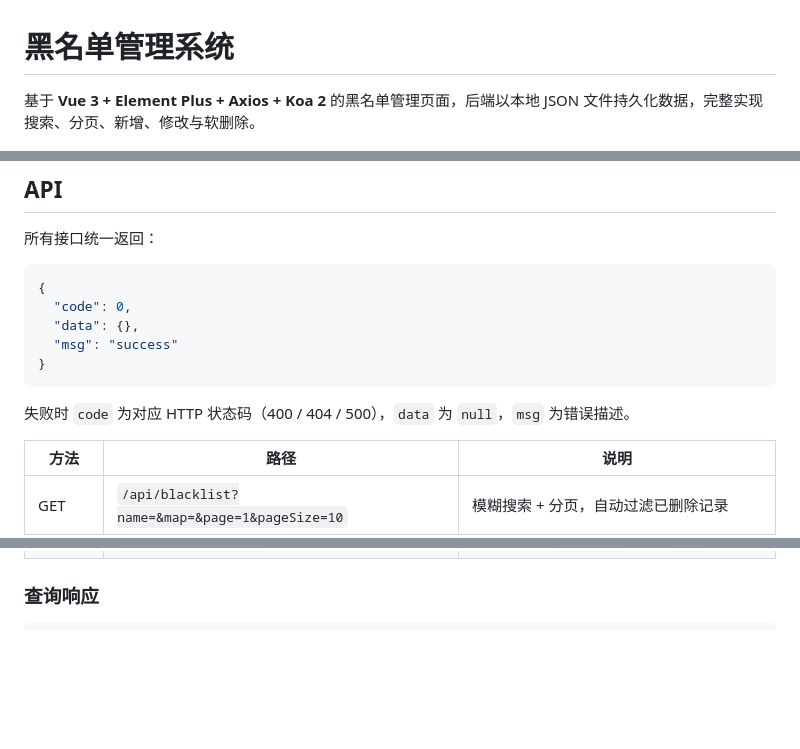
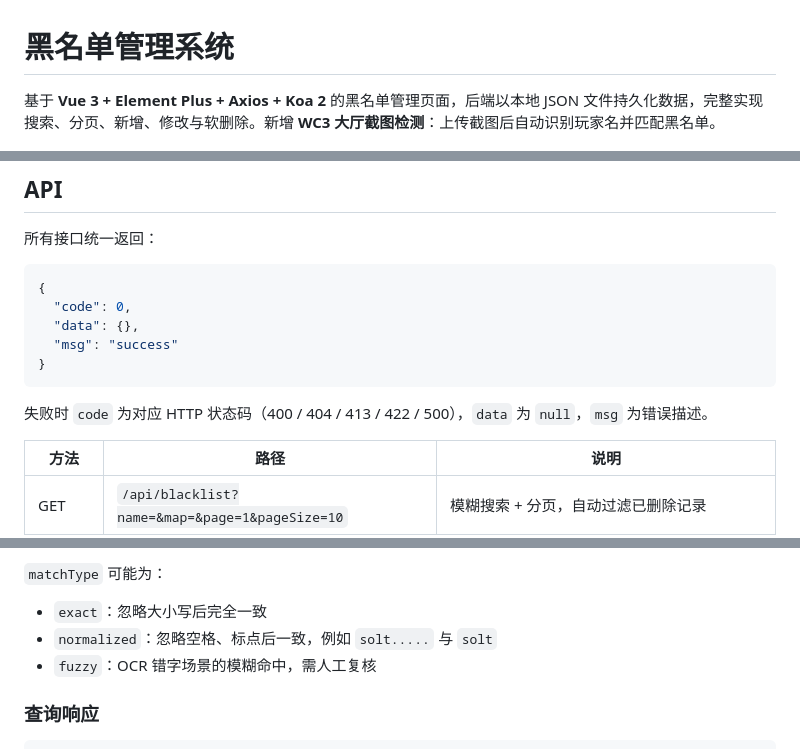
Before and after one commit to niudaren1453/miniBlackList, a Markdown page: README.md, 3 parts joined by grey strips. Drawn GitHub-style; blank space fills up the shorter version.

````diff
--- a/README.md
+++ b/README.md
@@ -1,6 +1,6 @@
 # 黑名单管理系统
 
-基于 **Vue 3 + Element Plus + Axios + Koa 2** 的黑名单管理页面，后端以本地 JSON 文件持久化数据，完整实现搜索、分页、新增、修改与软删除。
+基于 **Vue 3 + Element Plus + Axios + Koa 2** 的黑名单管理页面，后端以本地 JSON 文件持久化数据，完整实现搜索、分页、新增、修改与软删除。新增 **WC3 大厅截图检测**：上传截图后自动识别玩家名并匹配黑名单。
 
 ![页面预览](docs/preview.png)
 
@@ -125,7 +178,7 @@ pnpm preview
 }
 ```
 
-失败时 `code` 为对应 HTTP 状态码（400 / 404 / 500），`data` 为 `null`，`msg` 为错误描述。
+失败时 `code` 为对应 HTTP 状态码（400 / 404 / 413 / 422 / 500），`data` 为 `null`，`msg` 为错误描述。
 
 | 方法 | 路径 | 说明 |
 | --- | --- | --- |
@@ -136,3 +226,8 @@ pnpm preview
+`matchType` 可能为：
+
+- `exact`：忽略大小写后完全一致
+- `normalized`：忽略空格、标点后一致，例如 `solt.....` 与 `solt`
+- `fuzzy`：OCR 错字场景的模糊命中，需人工复核
 
 ### 查询响应
 
````
Also changed, not shown: other parts of README.md (+96 -6 lines), docs/scan-preview.png (added), docs/scan-upload.png (added), 17 other files.
